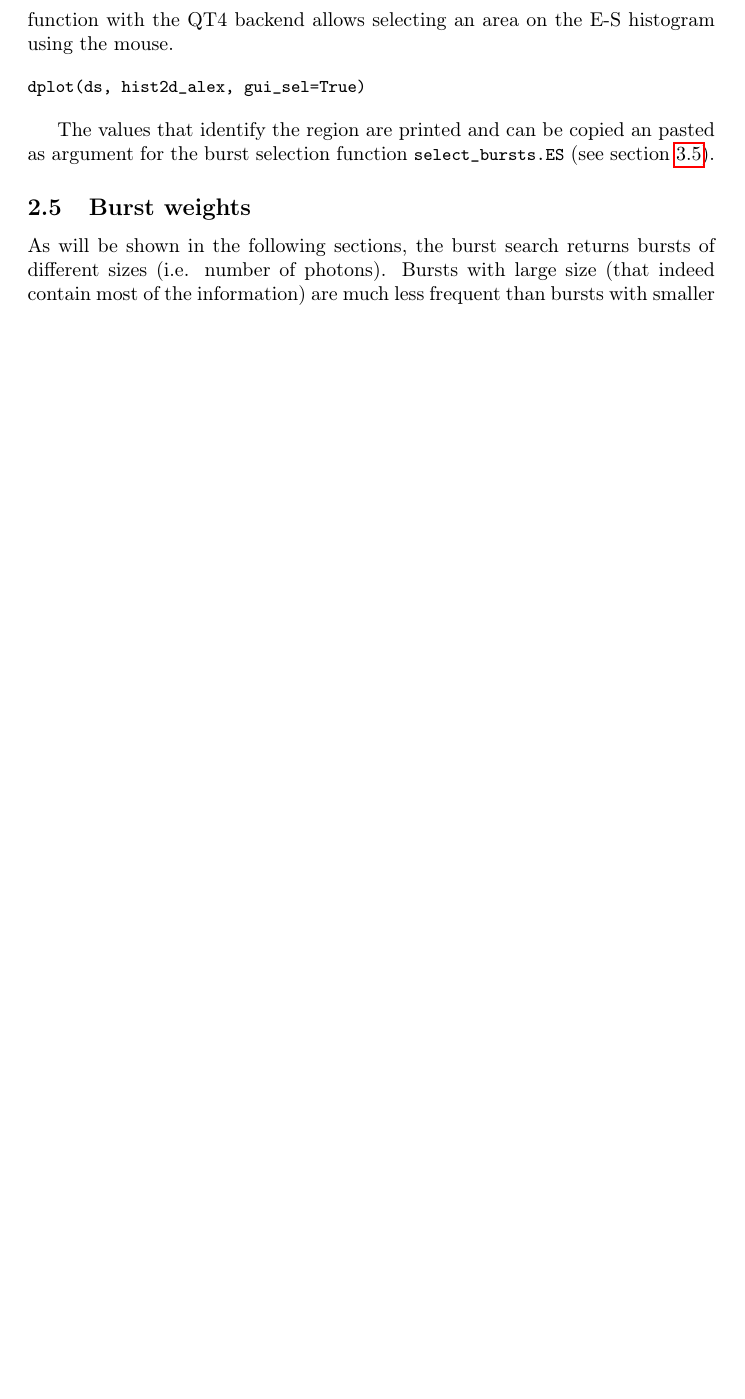
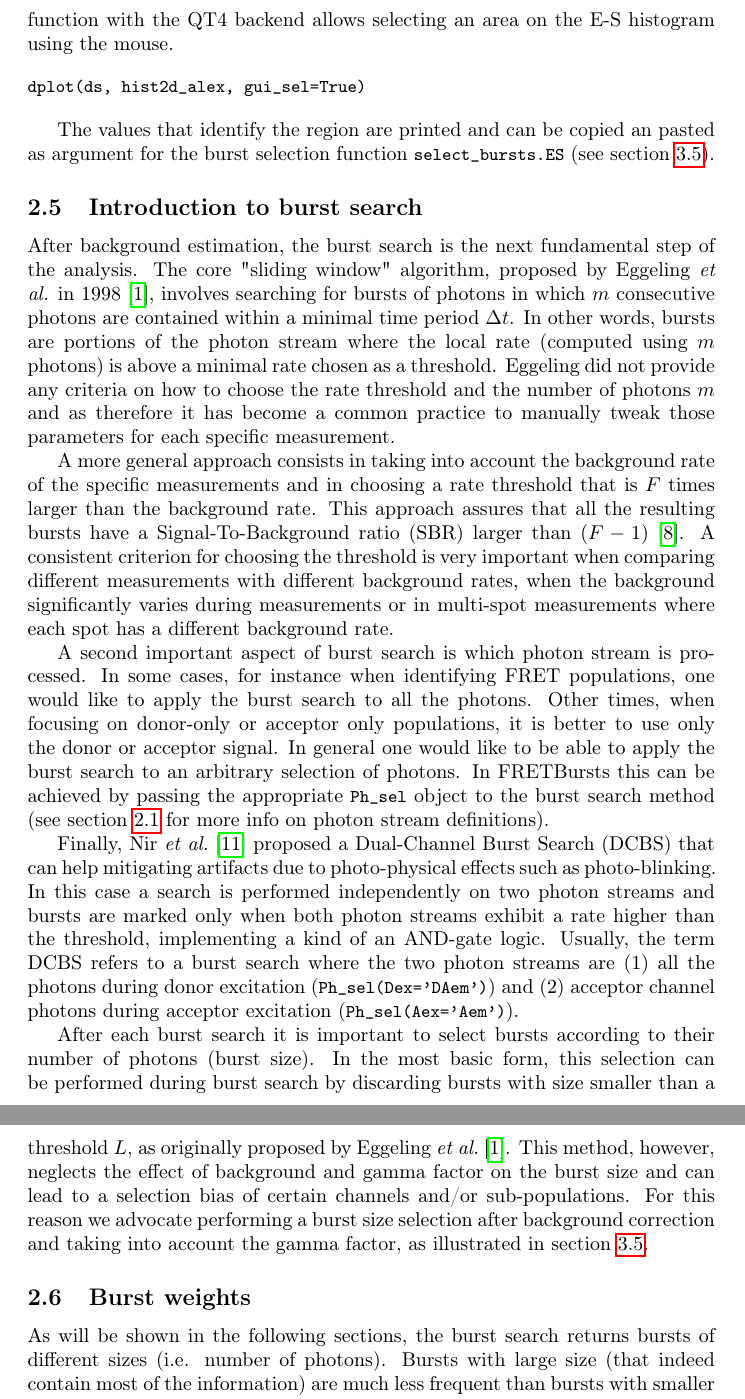
Before and after one commit to tritemio/fretbursts_paper, a LaTeX paper (main.tex, which reads Concepts.tex): part of page 7 of 17 before the commit and two parts of pages 7 and 8 of 18 after it, the two joined at a grey line, cut so that both start at the same text, the shorter picture padded with empty space. Compiled offline with pdfLaTeX.

Commit message:
edited Concepts.tex

```diff
--- a/Concepts.tex
+++ b/Concepts.tex
@@ -178,6 +178,62 @@ The values that identify the region are printed and can be copied an pasted as
 argument for the burst selection function \verb|select_bursts.ES| (see
 section~\ref{sec:burstsel}).
 
+\subsection{Introduction to burst search}
+\label{sec:burstsearch_intro}
+
+After background estimation, the burst search is the next fundamental step of
+the analysis. The core "sliding window" algorithm, proposed by
+Eggeling~\textit{et al.} in 1998~\cite{Eggeling_1998}, involves searching for
+bursts of photons
+in which $m$ consecutive photons are contained within a minimal time period
+$\Delta t$. In other words, bursts are portions of the photon stream where the
+local rate (computed using $m$ photons) is above a minimal rate chosen as a
+threshold. Eggeling did not provide any criteria on how to choose the rate
+threshold and the number of photons $m$ and as therefore it has become a common
+practice to manually tweak those parameters for each specific measurement.
+
+A more general approach consists in taking into account the background rate of
+the specific measurements and in choosing a rate threshold that is $F$ times
+larger than the background rate. This approach assures that all the resulting bursts
+have a Signal-To-Background ratio (SBR) larger than
+$(F-1)$~\cite{Michalet_2012}. A consistent criterion for choosing the threshold is
+very important when comparing different measurements with different background
+rates, when the background significantly varies during measurements or in
+multi-spot measurements where each spot has a different background rate.
+
+A second important aspect of burst search is which photon stream is processed.
+In some cases, for instance when identifying FRET populations, one would like to
+apply the burst search to all the photons. Other times, when focusing on
+donor-only or acceptor only populations, it is better to use only the donor or
+acceptor signal. In general one would like to be able to apply the burst search
+to an arbitrary selection of photons. In FRETBursts this can be achieved by passing
+the appropriate \verb|Ph_sel| object to the burst search method (see
+section~\ref{sec:ph_streams} for more info on photon stream definitions).
+
+Finally, Nir~\textit{et al.}~\cite{Nir_2006} proposed a Dual-Channel Burst
+Search (DCBS) that can help mitigating artifacts due to
+photo-physical effects such as photo-blinking. In this case a search is performed
+independently on two photon streams and bursts are marked only when both photon
+streams exhibit a rate higher than the threshold,
+implementing a kind of an AND-gate logic.
+Usually, the term DCBS refers to a burst search where the two photon streams
+are (1) all the photons
+during donor excitation (\verb|Ph_sel(Dex='DAem')|) and (2) acceptor channel photons
+during acceptor
+excitation (\verb|Ph_sel(Aex='Aem')|).
+
+After each burst search it is important to select
+bursts according to their number of photons (burst size). In the most
+basic form, this selection can be performed during burst search by discarding
+bursts with size smaller than a threshold $L$, as originally proposed by
+Eggeling~\textit{et al.}~\cite{Eggeling_1998}.
+This method, however, neglects the effect
+of background and gamma factor on the burst size and can lead to a selection
+bias of certain channels and/or sub-populations.
+For this reason we advocate performing a burst size selection after background
+correction and taking into account the gamma factor, as illustrated in
+section~\ref{sec:burstsel}.
+
 \subsection{Burst weights}
 As will be shown in the following sections, the burst search returns bursts of different sizes (i.e. number of photons).
 Bursts with large size (that indeed contain most of the information)
```
